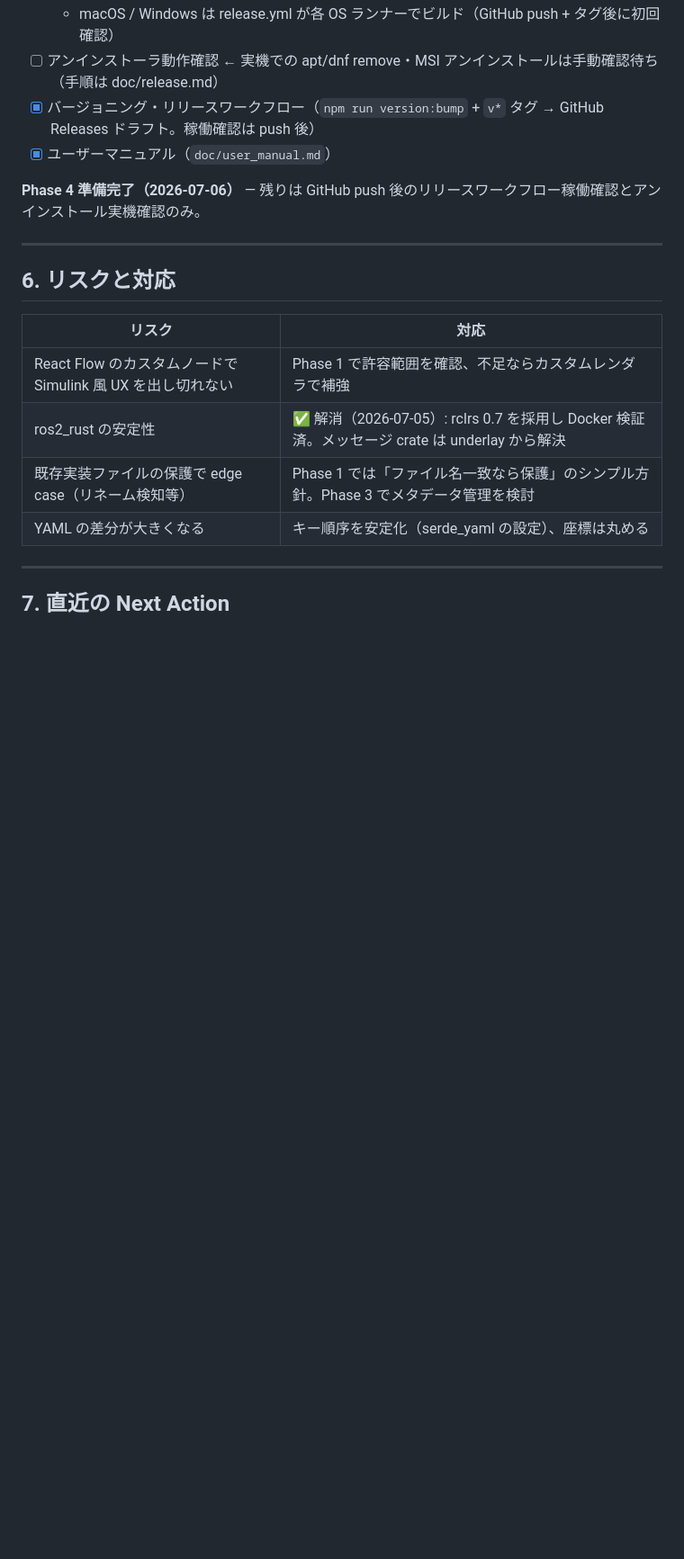
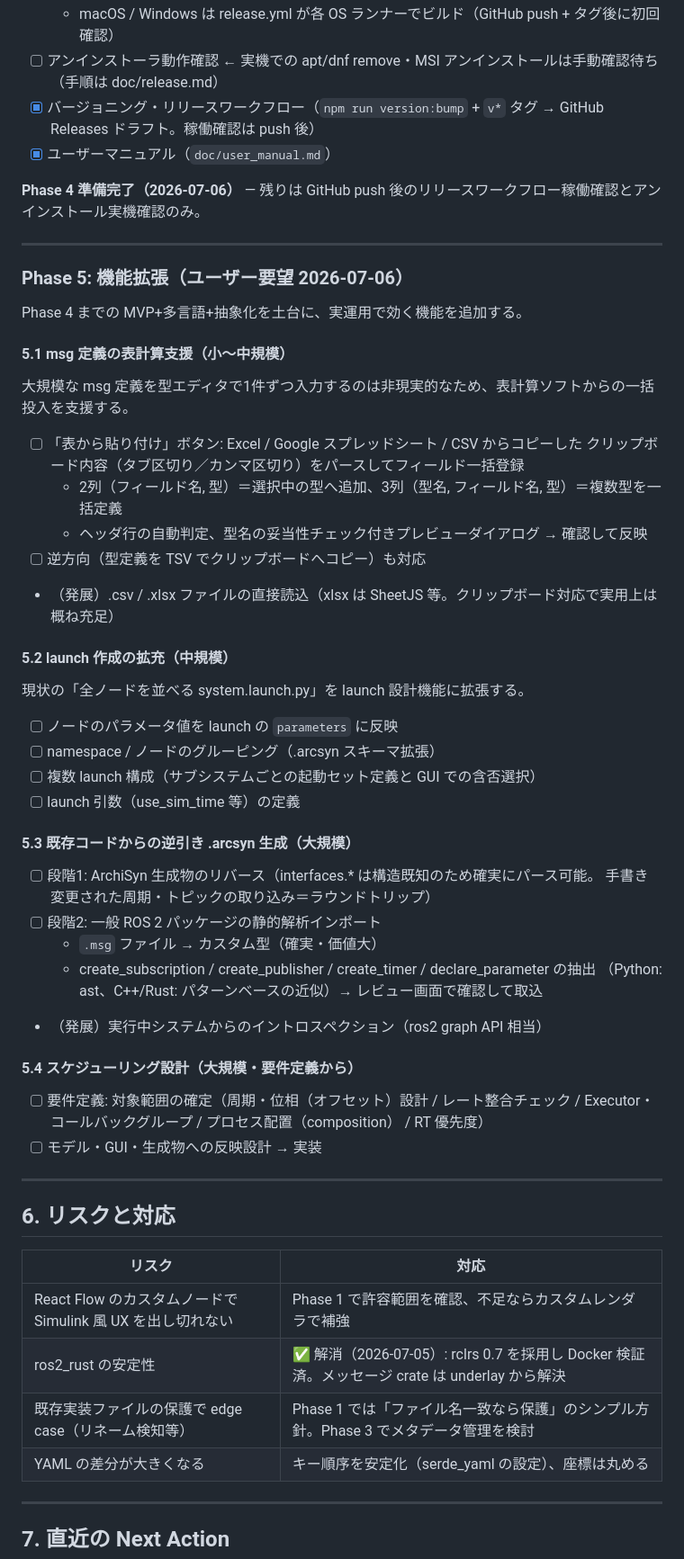
Before and after one commit to tsuchiya-ryuto/ArchiSyn, a Markdown page: doc/plan.md, the part around one of its changes. Shown at 90% size. GitHub-like rendering; blank space fills up the shorter version.

Commit message:
plan.md: Phase 5（機能拡張）ロードマップを追加
ユーザー要望（2026-07-06）を整理:
5.1 msg 定義の表計算支援（クリップボード貼り付け）
5.2 launch 作成の拡充（params/namespace/複数構成）
5.3 既存コードからの逆引き .arcsyn 生成（段階的アプローチ）
5.4 スケジューリング設計（要件定義から）

Co-Authored-By: Claude Fable 5 <noreply@anthropic.com>

```diff
--- a/doc/plan.md
+++ b/doc/plan.md
@@ -255,6 +255,48 @@ F-5（実行処理部とインターフェース部の分離）は「インタ
 
 ---
 
+### Phase 5: 機能拡張（ユーザー要望 2026-07-06）
+
+Phase 4 までの MVP+多言語+抽象化を土台に、実運用で効く機能を追加する。
+
+#### 5.1 msg 定義の表計算支援（小〜中規模）
+
+大規模な msg 定義を型エディタで1件ずつ入力するのは非現実的なため、表計算ソフトからの一括投入を支援する。
+
+- [ ] 「表から貼り付け」ボタン: Excel / Google スプレッドシート / CSV からコピーした
+      クリップボード内容（タブ区切り／カンマ区切り）をパースしてフィールド一括登録
+  - 2列（フィールド名, 型）＝選択中の型へ追加、3列（型名, フィールド名, 型）＝複数型を一括定義
+  - ヘッダ行の自動判定、型名の妥当性チェック付きプレビューダイアログ → 確認して反映
+- [ ] 逆方向（型定義を TSV でクリップボードへコピー）も対応
+- （発展）.csv / .xlsx ファイルの直接読込（xlsx は SheetJS 等。クリップボード対応で実用上は概ね充足）
+
+#### 5.2 launch 作成の拡充（中規模）
+
+現状の「全ノードを並べる system.launch.py」を launch 設計機能に拡張する。
+
+- [ ] ノードのパラメータ値を launch の `parameters` に反映
+- [ ] namespace / ノードのグルーピング（.arcsyn スキーマ拡張）
+- [ ] 複数 launch 構成（サブシステムごとの起動セット定義と GUI での含否選択）
+- [ ] launch 引数（use_sim_time 等）の定義
+
+#### 5.3 既存コードからの逆引き .arcsyn 生成（大規模）
+
+- [ ] 段階1: ArchiSyn 生成物のリバース（interfaces.\* は構造既知のため確実にパース可能。
+      手書き変更された周期・トピックの取り込み＝ラウンドトリップ）
+- [ ] 段階2: 一般 ROS 2 パッケージの静的解析インポート
+  - `.msg` ファイル → カスタム型（確実・価値大）
+  - create_subscription / create_publisher / create_timer / declare_parameter の抽出
+    （Python: ast、C++/Rust: パターンベースの近似）→ レビュー画面で確認して取込
+- （発展）実行中システムからのイントロスペクション（ros2 graph API 相当）
+
+#### 5.4 スケジューリング設計（大規模・要件定義から）
+
+- [ ] 要件定義: 対象範囲の確定（周期・位相（オフセット）設計 / レート整合チェック /
+      Executor・コールバックグループ / プロセス配置（composition） / RT 優先度）
+- [ ] モデル・GUI・生成物への反映設計 → 実装
+
+---
+
 ## 6. リスクと対応
 
 | リスク                                                      | 対応                                                                                           |
```
Also changed, not shown: other parts of doc/plan.md (+3 -1 lines).
